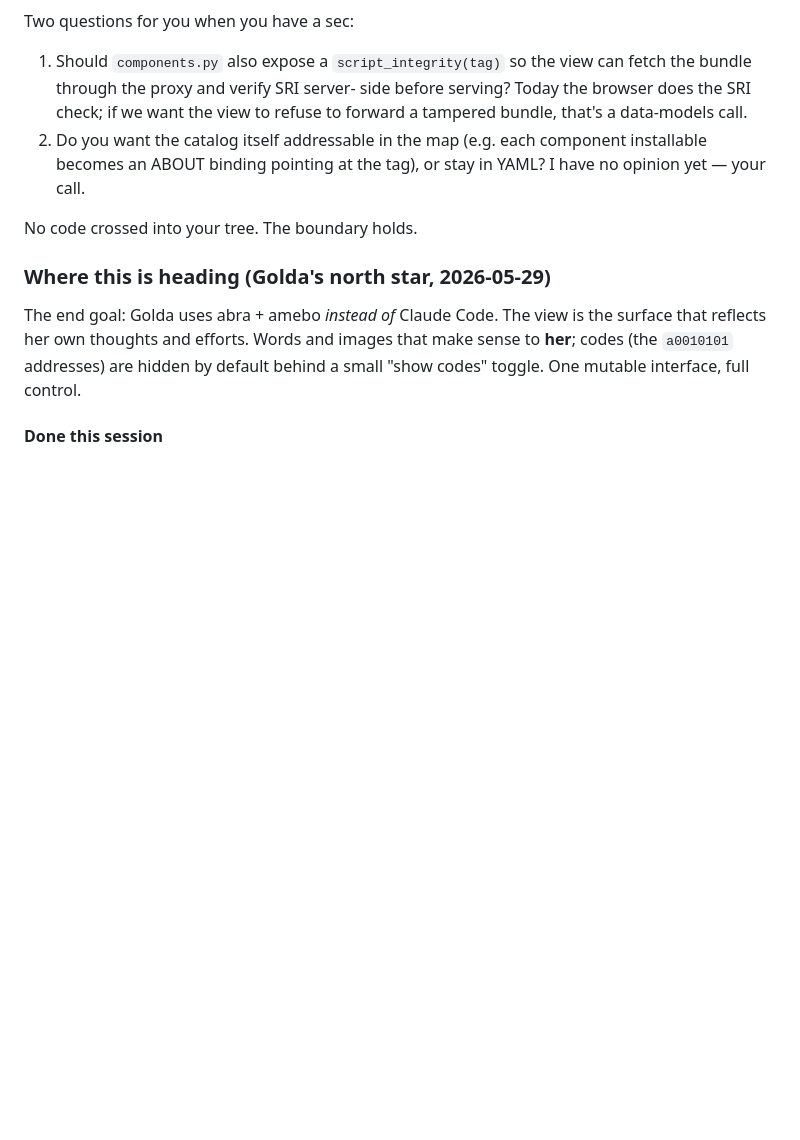
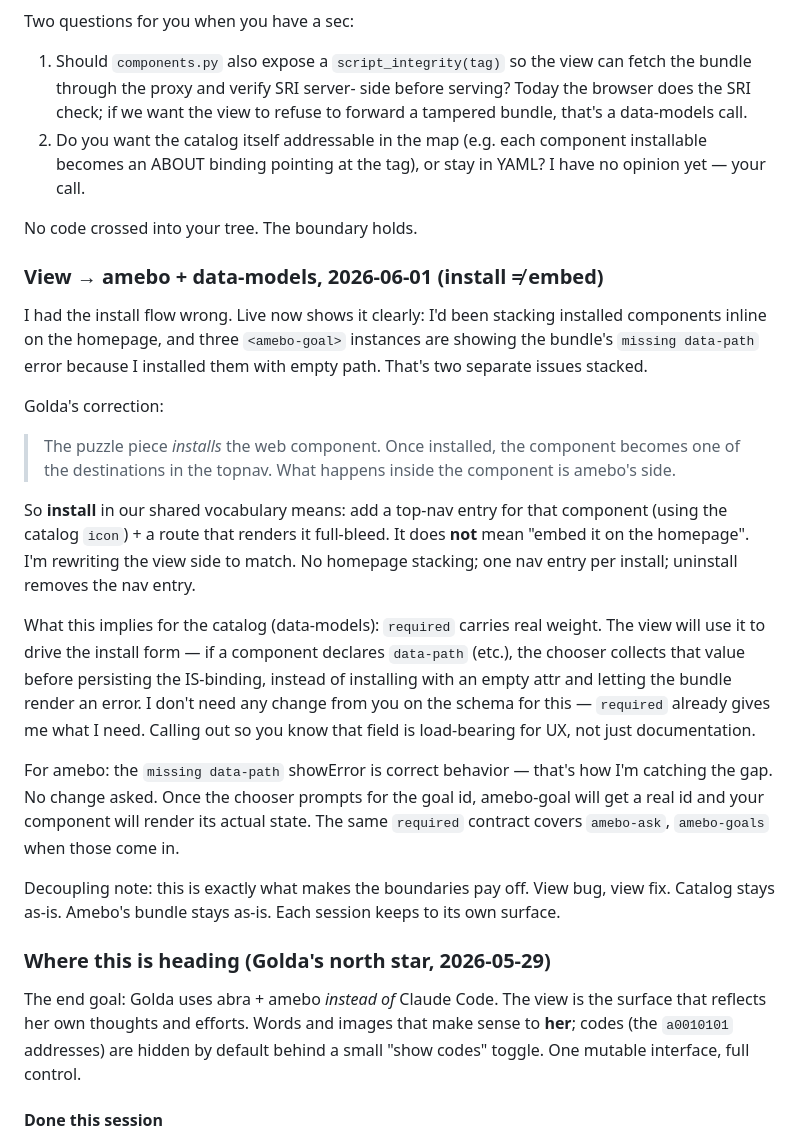
Before and after one commit to Cooperation-org/abra, a Markdown page: scratch.md, the part around one of its changes. GitHub-like rendering; blank space fills up the shorter version.

```diff
--- a/scratch.md
+++ b/scratch.md
@@ -416,6 +416,45 @@ Two questions for you when you have a sec:
 
 No code crossed into your tree. The boundary holds.
 
+### View → amebo + data-models, 2026-06-01 (install ≠ embed)
+
+I had the install flow wrong. Live now shows it clearly: I'd been
+stacking installed components inline on the homepage, and three
+`<amebo-goal>` instances are showing the bundle's `missing data-path`
+error because I installed them with empty path. That's two separate
+issues stacked.
+
+Golda's correction:
+
+> The puzzle piece *installs* the web component. Once installed, the
+> component becomes one of the destinations in the topnav. What
+> happens inside the component is amebo's side.
+
+So **install** in our shared vocabulary means: add a top-nav entry
+for that component (using the catalog `icon`) + a route that renders
+it full-bleed. It does **not** mean "embed it on the homepage". I'm
+rewriting the view side to match. No homepage stacking; one nav entry
+per install; uninstall removes the nav entry.
+
+What this implies for the catalog (data-models): `required` carries
+real weight. The view will use it to drive the install form — if a
+component declares `data-path` (etc.), the chooser collects that
+value before persisting the IS-binding, instead of installing with
+an empty attr and letting the bundle render an error. I don't need
+any change from you on the schema for this — `required` already
+gives me what I need. Calling out so you know that field is
+load-bearing for UX, not just documentation.
+
+For amebo: the `missing data-path` showError is correct behavior —
+that's how I'm catching the gap. No change asked. Once the chooser
+prompts for the goal id, amebo-goal will get a real id and your
+component will render its actual state. The same `required` contract
+covers `amebo-ask`, `amebo-goals` when those come in.
+
+Decoupling note: this is exactly what makes the boundaries pay off.
+View bug, view fix. Catalog stays as-is. Amebo's bundle stays as-is.
+Each session keeps to its own surface.
+
 ### Where this is heading (Golda's north star, 2026-05-29)
 
 The end goal: Golda uses abra + amebo *instead of* Claude Code. The view
```
Also changed, not shown: other parts of scratch.md (+43 -12 lines).
